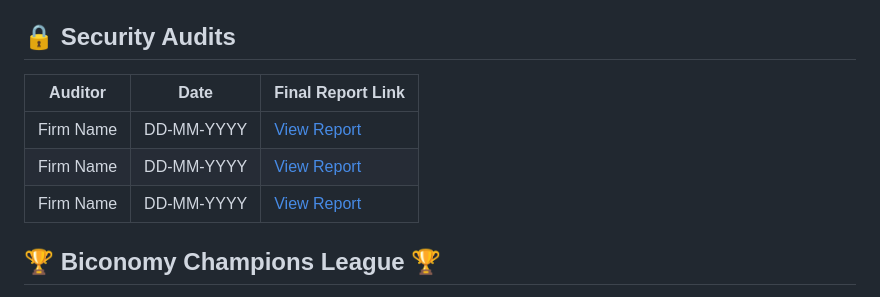
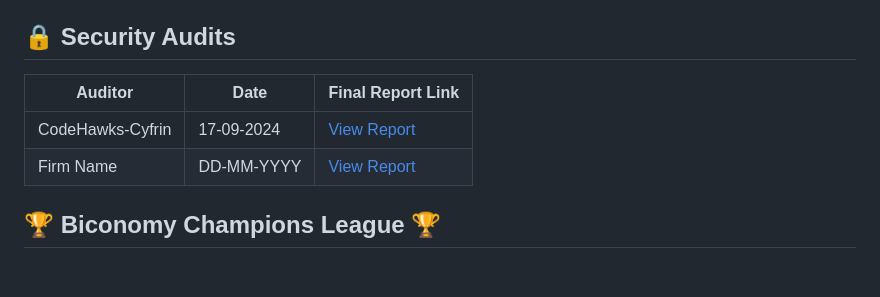
Before and after one commit to bcnmy/nexus, a Markdown page: README.md, the part around the change. Rendered like a GitHub page; blank space fills up the shorter version.

Commit message:
update cyfrin report

```diff
--- a/README.md
+++ b/README.md
@@ -145,11 +145,10 @@ To generate reports of the storage layout for potential upgrades safety using `h
 
 ## 🔒 Security Audits
 
-| Auditor   | Date       | Final Report Link       |
-| --------- | ---------- | ----------------------- |
-| Firm Name | DD-MM-YYYY | [View Report](./audits) |
-| Firm Name | DD-MM-YYYY | [View Report](./audits) |
-| Firm Name | DD-MM-YYYY | [View Report](./audits) |
+| Auditor          | Date       | Final Report Link       |
+| ---------------- | ---------- | ----------------------- |
+| CodeHawks-Cyfrin | 17-09-2024 | [View Report](./audits/CodeHawks-Cyfrin-17-09-2024.pdf) |
+| Firm Name        | DD-MM-YYYY | [View Report](./audits) |
 
 ## 🏆 Biconomy Champions League 🏆
 
```
